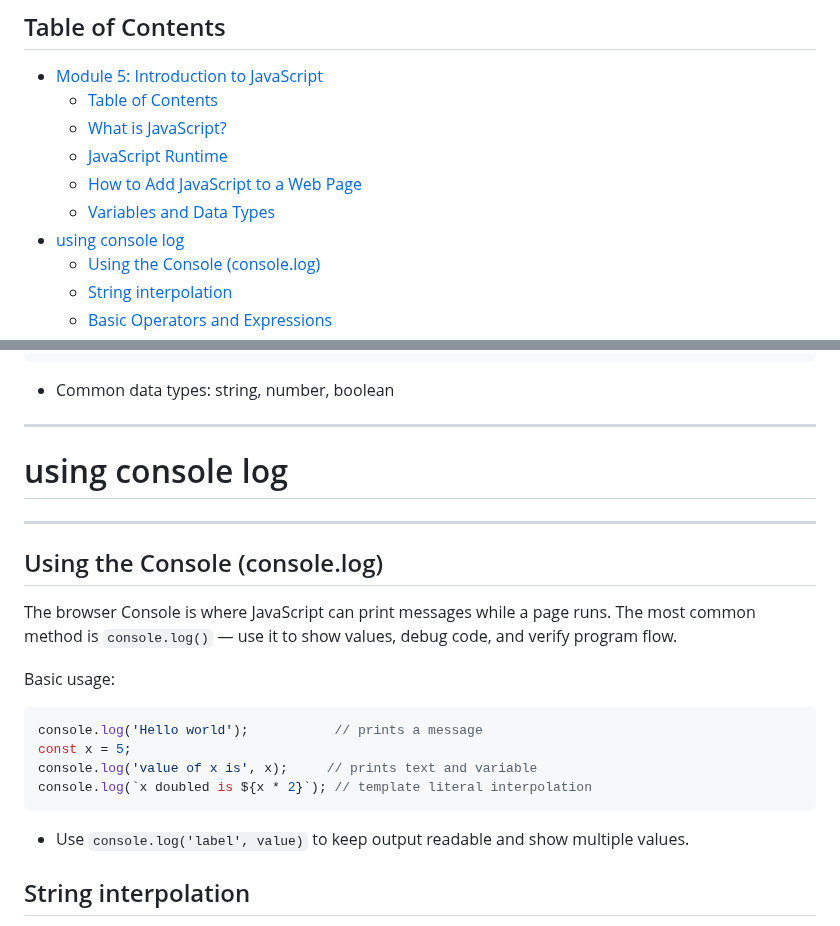
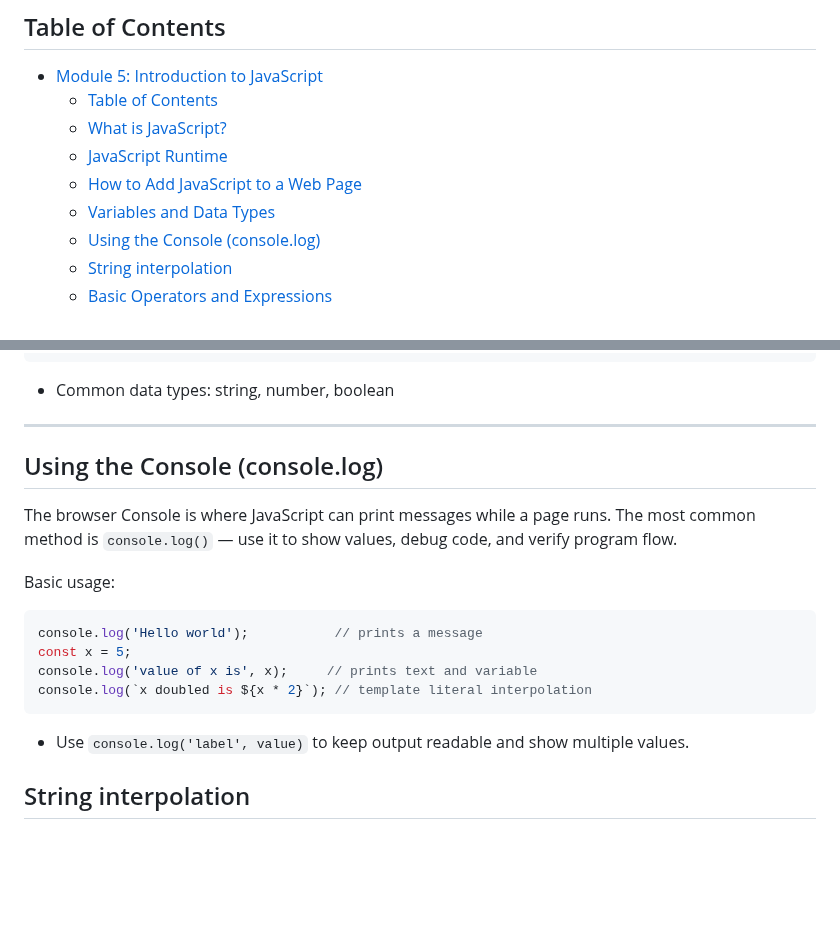
Before and after one commit to KatKmiotek/web_dev_classes, a Markdown page: module-5/notes.md, 2 parts joined by grey strips. GitHub-like rendering; blank space fills up the shorter version.

Commit message:
style: indetantion

````diff
--- a/module-5/notes.md
+++ b/module-5/notes.md
@@ -10,7 +10,6 @@
   - [JavaScript Runtime](#javascript-runtime)
   - [How to Add JavaScript to a Web Page](#how-to-add-javascript-to-a-web-page)
   - [Variables and Data Types](#variables-and-data-types)
-- [using console log](#using-console-log)
   - [Using the Console (console.log)](#using-the-console-consolelog)
   - [String interpolation](#string-interpolation)
   - [Basic Operators and Expressions](#basic-operators-and-expressions)
@@ -85,8 +84,6 @@ let isLoggedIn = true; // boolean
 - Common data types: string, number, boolean
 
 ---
-# using console log
----
 
 ## Using the Console (console.log)
 
@@ -101,7 +98,6 @@ console.log(`x doubled is ${x * 2}`); // template literal interpolation
 ```
 
 - Use `console.log('label', value)` to keep output readable and show multiple values.
-
 
 ## String interpolation
 
````
